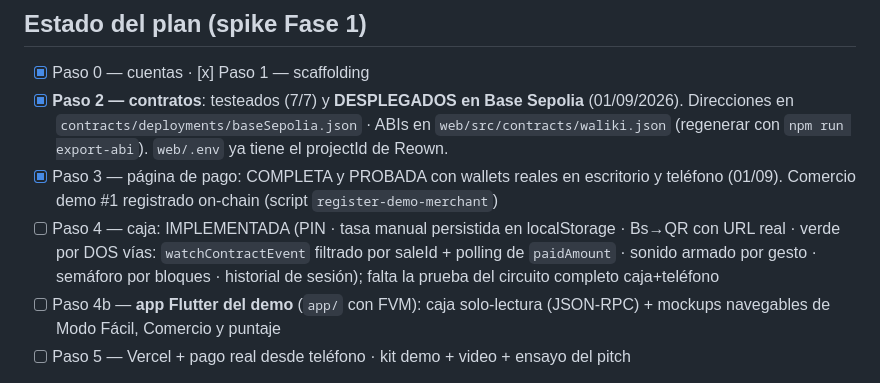
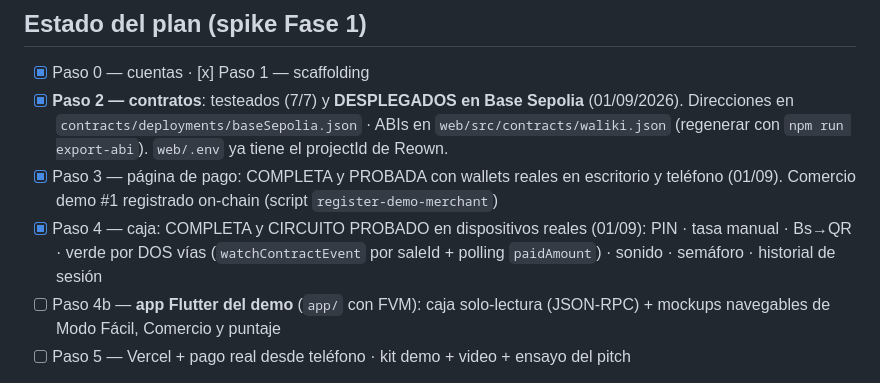
Before and after one commit to SOLUTI0N-TECH/waliki, a Markdown page: CLAUDE.md, the part around the change. Drawn GitHub-style.

```diff
--- a/CLAUDE.md
+++ b/CLAUDE.md
@@ -89,10 +89,9 @@ waliki/
   (regenerar con `npm run export-abi`). `web/.env` ya tiene el projectId de Reown.
 - [x] Paso 3 — página de pago: COMPLETA y PROBADA con wallets reales en escritorio y teléfono
   (01/09). Comercio demo #1 registrado on-chain (script `register-demo-merchant`)
-- [ ] Paso 4 — caja: IMPLEMENTADA (PIN · tasa manual persistida en localStorage · Bs→QR con URL
-  real · verde por DOS vías: `watchContractEvent` filtrado por saleId + polling de `paidAmount` ·
-  sonido armado por gesto · semáforo por bloques · historial de sesión); falta la prueba del
-  circuito completo caja+teléfono
+- [x] Paso 4 — caja: COMPLETA y CIRCUITO PROBADO en dispositivos reales (01/09): PIN · tasa
+  manual · Bs→QR · verde por DOS vías (`watchContractEvent` por saleId + polling `paidAmount`) ·
+  sonido · semáforo · historial de sesión
 - [ ] Paso 4b — **app Flutter del demo** (`app/` con FVM): caja solo-lectura (JSON-RPC) + mockups
   navegables de Modo Fácil, Comercio y puntaje
 - [ ] Paso 5 — Vercel + pago real desde teléfono · kit demo + video + ensayo del pitch
```
Also changed, not shown: README.md (+2 -2 lines).
